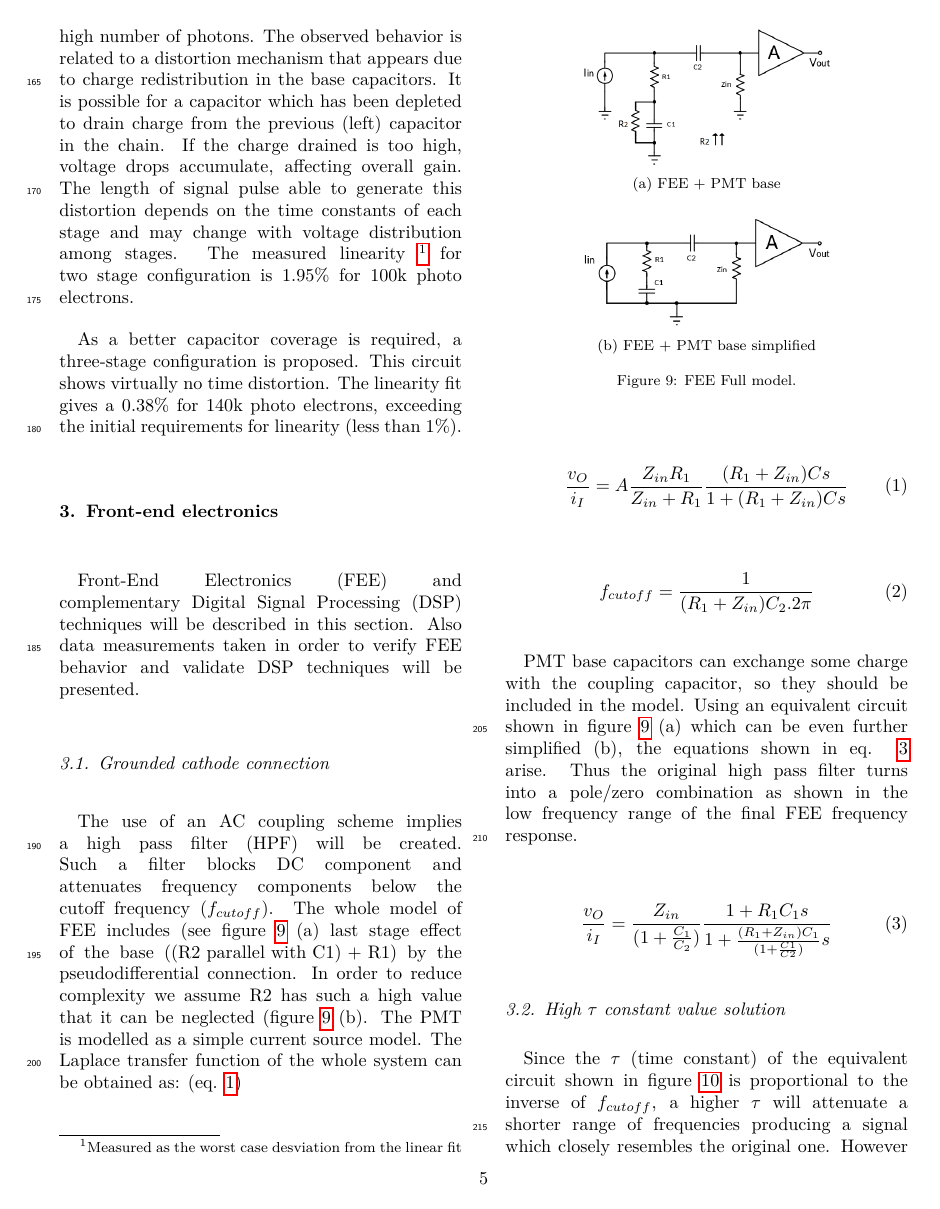
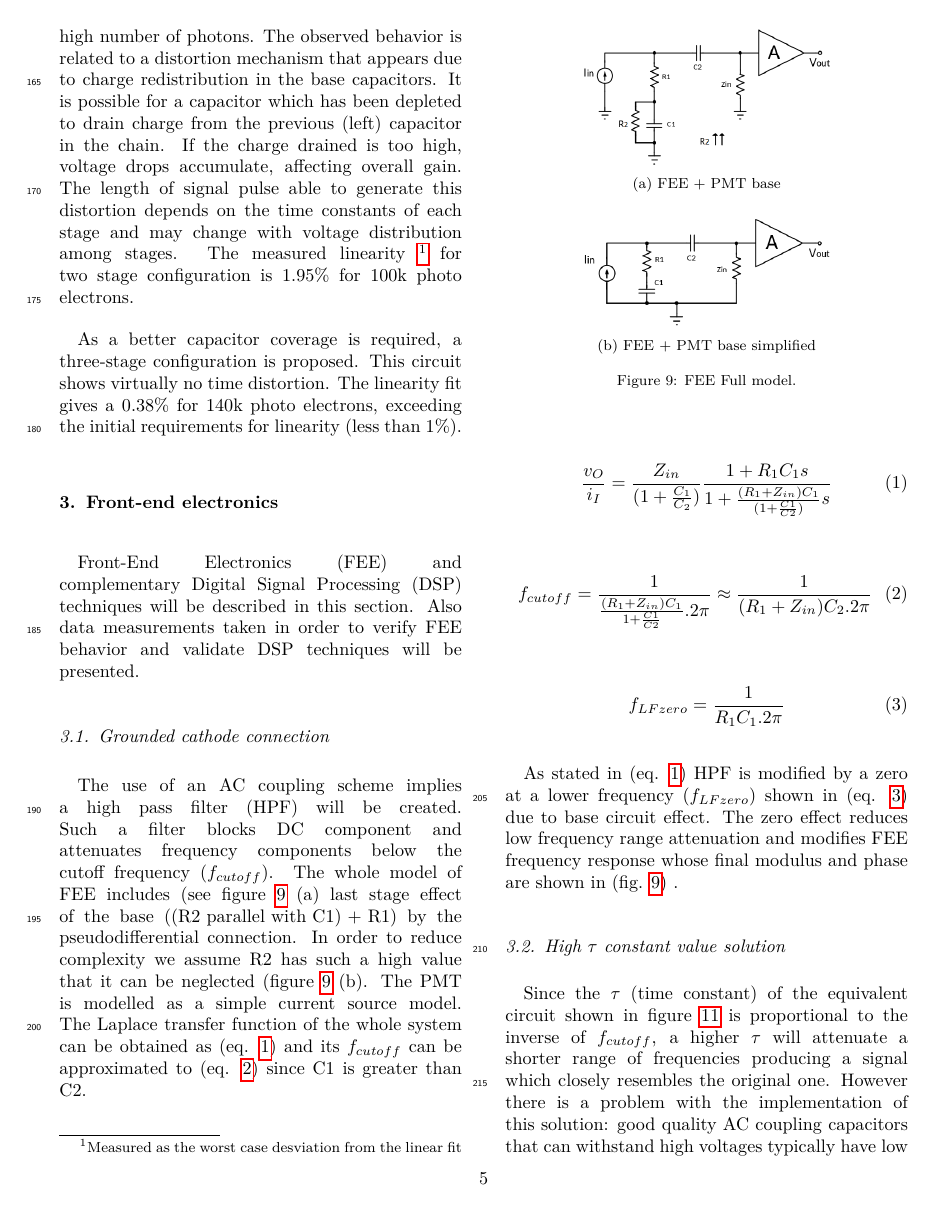
Before and after one commit to viherbos/EP_article_VA, a LaTeX paper (EP_article.tex): page 5 of 11. Compiled offline with pdfLaTeX.

Commit message:
SECTION 3

```diff
--- a/EP_article.tex
+++ b/EP_article.tex
@@ -204,18 +204,29 @@ NEXT-White (NEW) experiment is looking for the neutrinoless double beta decay of
 
 \subsection{Grounded cathode connection}
 
-\par The use of an AC coupling scheme implies a high pass filter (HPF) will be created. Such a filter blocks DC component and attenuates frequency components below the cutoff frequency ($f_{cutoff}$). The whole model of FEE includes (see figure \ref{fig:FEE_PMT} (a) last stage effect of the base \mbox{((R2 parallel with C1) + R1)} by the pseudodifferential connection. In order to reduce complexity we assume R2 has such a high value that it can be neglected (figure \ref{fig:FEE_PMT} (b). The PMT is modelled as a simple current source model. The Laplace transfer function of the whole system can be obtained as: (eq. \ref{eq:1})
+\par The use of an AC coupling scheme implies a high pass filter (HPF) will be created. Such a filter blocks DC component and attenuates frequency components below the cutoff frequency ($f_{cutoff}$). The whole model of FEE includes (see figure \ref{fig:FEE_PMT} (a) last stage effect of the base \mbox{((R2 parallel with C1) + R1)} by the pseudodifferential connection. In order to reduce complexity we assume R2 has such a high value that it can be neglected (figure \ref{fig:FEE_PMT} (b). The PMT is modelled as a simple current source model. The Laplace transfer function of the whole system can be obtained as (eq. \ref{eq:1}) and its $f_{cutoff}$ can be approximated to (eq. \ref{fcutoff}) since C1 is greater than C2.
+
+%\begin{equation}
+%\frac{v_O}{i_I}=A\frac{Z_{in}R_1}{Z_{in}+R_1}\frac{(R_1+Z_{in})C_2s}{1+(R_1+Z_{in})C_2s}
+%\label{eq:1}
+%\end{equation}
 
 \begin{equation}
-\frac{v_O}{i_I}=A\frac{Z_{in}R_1}{Z_{in}+R_1}\frac{(R_1+Z_{in})Cs}{1+(R_1+Z_{in})Cs}
+\frac{v_O}{i_I} = \frac{Z_{in}}{(1+\frac{C_1}{C_2})}\frac{1+R_1C_1s}{1+\frac{(R_1+Z_{in})C_1}{(1+\frac{C1}{C2})}s}
 \label{eq:1}
 \end{equation}
 
+
 \begin{equation}
-f_{cutoff}=\frac{1}{(R_1+Z_{in})C_2.2\pi}
+f_{cutoff}=\frac{1}{\frac{(R_1+Z_{in})C_1}{1+\frac{C1}{C2}}.2\pi} \approx \frac{1}{(R_1+Z_{in})C_2.2\pi}
+\label{fcutoff}
 \end{equation}
 
-PMT base capacitors can exchange some charge with the coupling capacitor, so they should be included in the model. Using an equivalent circuit shown in figure~\ref{fig:FEE_PMT} (a) which can be even further simplified (b), the equations shown in eq. \ref{eq:full_fee} arise. Thus the original high pass filter turns into a pole/zero combination as shown in the low frequency range of the final FEE frequency response.
+\begin{equation}
+f_{LFzero}=\frac{1}{R_1 C_1.2\pi}
+\label{fzero}
+\end{equation}
+
 
 \begin{figure}[!tbp]
 	\centering
@@ -226,7 +237,5 @@ PMT base capacitors can exchange some charge with the coupling capacitor, so the
 	\label{fig:FEE_PMT}
 \end{figure}
 
-\begin{equation}
-\frac{v_O}{i_I} = \frac{Z_{in}}{(1+\frac{C_1}{C_2})}\frac{1+R_1C_1s}{1+\frac{(R_1+Z_{in})C_1}{(1+\frac{C1}{C2})}s}
-\label{eq:full_fee}
-\end{equation}
+
+\par As stated in (eq. \ref{eq:1}) HPF is modified by a zero at a lower frequency  ($f_{LFzero}$) shown in (eq. \ref{fzero}) due to base circuit effect. The zero effect reduces low frequency range attenuation and modifies FEE frequency response whose final modulus and phase are shown in (fig. \ref{fig:FEE_PMT}) .
@@ -233,3 +248,6 @@ PMT base capacitors can exchange some charge with the coupling capacitor, so the
+		\label{fig:Full_Freq}
+	\end{center}
+\end{figure}
 
 
 \subsection {High $\tau$ constant value solution}
```
Also changed, not shown: EP_article.pdf, EP_article.tex (17 more changed lines), 3 other files.
